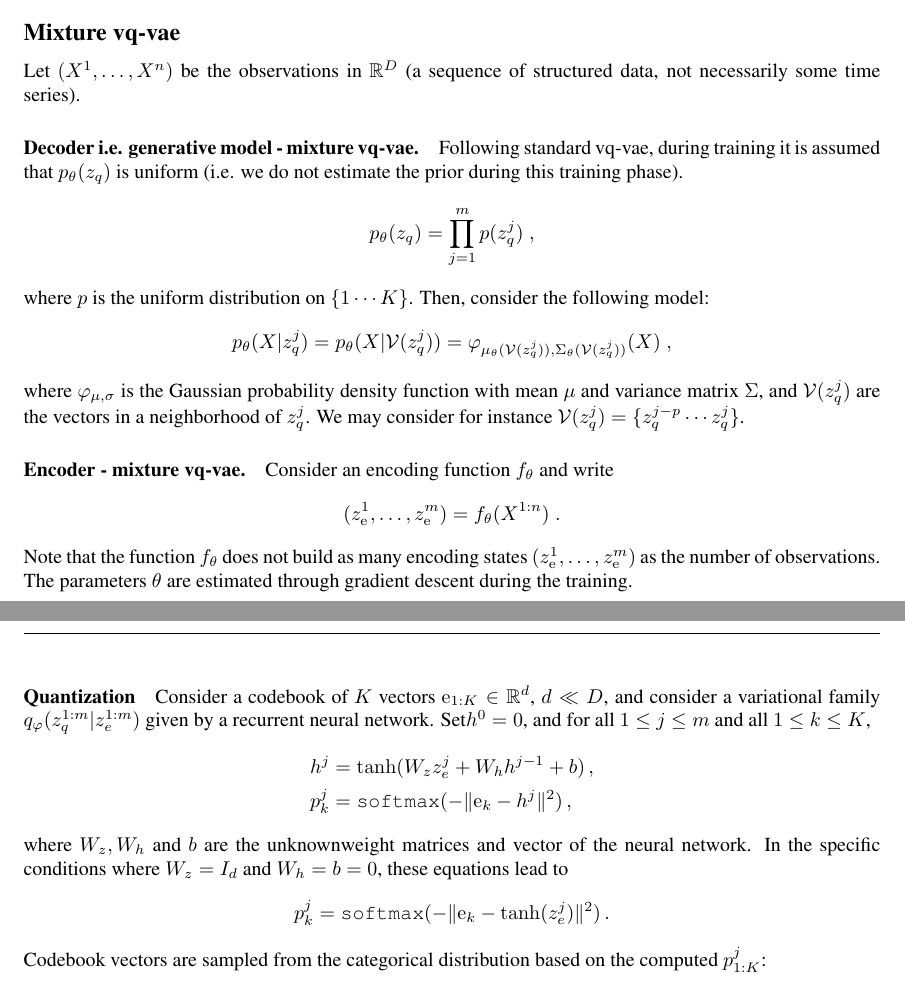
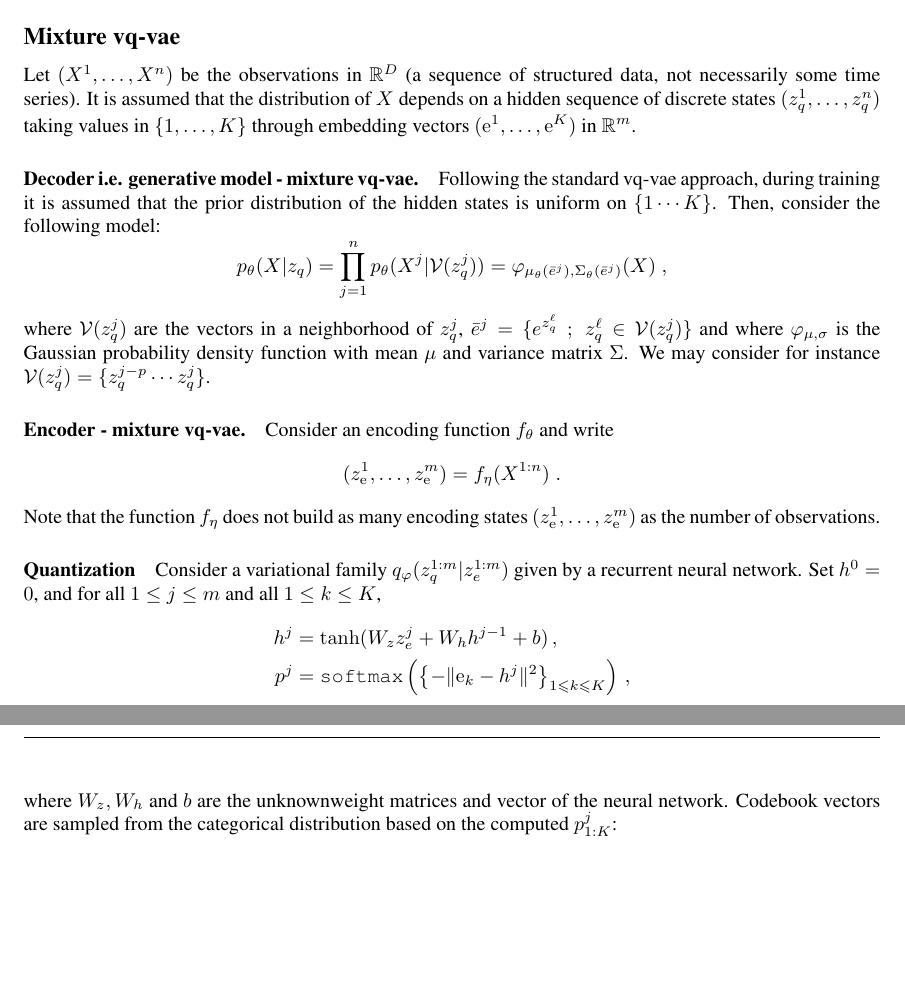
Before and after one commit to sylvainlc/21-vqvae, a LaTeX paper (vqvae.tex): two parts of pages 1 and 2 of 8, joined at a grey line, cut so that both start at the same text, the shorter picture padded with empty space. Compiled offline with pdfLaTeX.

Commit message:
Updated model/decoder

```diff
--- a/vqvae.tex
+++ b/vqvae.tex
@@ -224,37 +224,37 @@ List of experiments \& datasets to validate the new approach and compare to vq-v
 
 
 \subsection*{Mixture vq-vae}
- Let $(X^1,\ldots,X^n)$ be the observations in $\rset^D$ (a sequence of structured data, not necessarily some time series).
+ Let $(X^1,\ldots,X^n)$ be the observations in $\rset^D$ (a sequence of structured data, not necessarily some time series).  It is assumed that the distribution of $X$ depends on a hidden sequence of discrete states $(z_q^1,\ldots, z_q^n)$ taking values in $\{1,\ldots,K\}$ through  embedding vectors $(\rme^1,\ldots,\rme^K)$ in $\rset^m$.
 
 \paragraph{Decoder i.e. generative model - mixture vq-vae.}
-Following standard vq-vae, during training it is assumed that $p_\theta(z_q)$ is uniform (i.e. we do not estimate the prior during this training phase).
-$$
-p_\theta(z_q) = \prod_{j=1}^m p(z_q^j)\eqsp,
-$$
-where $p$ is the uniform distribution on $\{1 \cdots K\}$.
+Following the standard vq-vae approach, during training it is assumed that the prior distribution of the hidden states is uniform on $\{1 \cdots K\}$. %$p_\theta(z_q)$ is uniform (i.e. we do not estimate the prior during this training phase).
+%$$
+%p_\theta(z_q) = \prod_{j=1}^m p(z_q^j)\eqsp,
+%$$
+%where $p$ is the uniform distribution on $\{1 \cdots K\}$.
 Then, consider the following model:
 $$
-p_{\theta}(X|z_q^j) = p_{\theta}(X|\vois(z_q^j)) = \varphi_{\mu_\theta(\vois(z_q^j)),\Sigma_\theta(\vois(z_q^j))}(X)\eqsp,
+p_{\theta}(X|z_q) = \prod_{j=1}^n p_{\theta}(X^j|\vois(z_q^j)) = \varphi_{\mu_\theta(\bar e^j),\Sigma_\theta(\bar e^j)}(X)\eqsp,
 $$
-where $\varphi_{\mu,\sigma}$ is the Gaussian probability density function with mean $\mu$ and variance matrix $\Sigma$,
-and $\vois(z_q^j)$ are the vectors in a neighborhood of  $z_q^j$. We may consider for instance $\vois(z_q^j) = \{z_q^{j-p} \cdots z_q^j\}$.
+where $\vois(z_q^j)$ are the vectors in a neighborhood of  $z_q^j$, $\bar e^j = \{e^{z_q^\ell}\;;\; z_q^\ell\in \vois(z_q^j)\}$ and where $\varphi_{\mu,\sigma}$ is the Gaussian probability density function with mean $\mu$ and variance matrix $\Sigma$. We may consider for instance $\vois(z_q^j) = \{z_q^{j-p} \cdots z_q^j\}$.
 
 \paragraph{Encoder - mixture vq-vae.} Consider an encoding function $f_\theta$ and write
 $$
-(z_\rme^1,\ldots, z_\rme^m) = f_\theta(X^{1:n})\eqsp.
+(z_\rme^1,\ldots, z_\rme^m) = f_\eta(X^{1:n})\eqsp.
 $$
-Note that the function $f_\theta$ does not build as many encoding states $(z_\rme^1,\ldots, z_\rme^m)$ as the number of observations.
-The parameters $\theta$ are estimated through gradient descent during the training.
+Note that the function $f_\eta$ does not build as many encoding states $(z_\rme^1,\ldots, z_\rme^m)$ as the number of observations.
+%The parameters $\theta$ are estimated through gradient descent during the training.
 
-\paragraph{Quantization} Consider a codebook of $K$ vectors $\rme_{1:K} \in \mathbb{R}^d$, $d \ll D$, and consider a variational family $q_\varphi(z_q^{1:m}|z_e^{1:m})$ given by a recurrent neural network. Set$h^0 = 0$, and for all $1 \leq j \leq m$ and all $1 \leq k \leq K$,
+\paragraph{Quantization} Consider a variational family $q_\varphi(z_q^{1:m}|z_e^{1:m})$ given by a recurrent neural network. Set $h^0 = 0$, and for all $1 \leq j \leq m$ and all $1 \leq k \leq K$,
 \begin{align*}
     h^j &= \tanh(W_z z_e^j + W_h h^{j-1} + b)\,, \\
-    p^j_k &= \texttt{softmax}(- \| \rme_k - h^j\|^2)\,,
+    p^j &= \texttt{softmax}\left(\left\{- \| \rme_k - h^j\|^2\right\}_{1\leqslant k \leqslant K}\right)\,,
 \end{align*}
-where $W_z, W_h$ and $b$ are the unknownweight matrices and vector of the neural network. In the specific conditions where $W_z = I_d$ and $W_h = b = 0$, these equations lead to
-$$
-p^j_k = \texttt{softmax}(- \| \rme_k - \tanh(z_e^j) \|^2)\,.
-$$
+where $W_z, W_h$ and $b$ are the unknownweight matrices and vector of the neural network.
+%In the specific conditions where $W_z = I_d$ and $W_h = b = 0$, these equations lead to
+%$$
+%p^j_k = \texttt{softmax}(- \| \rme_k - \tanh(z_e^j) \|^2)\,.
+%$$
 Codebook vectors are sampled  from the categorical distribution based on the computed $p^j_{1:K}$:
 $$
 q_\varphi(z_q^{1:m} | z_e^{1:m}) = \prod_{j=1}^m p_\theta(z_q^j|z_e^{1:j}) = \prod_{j=1}^m \texttt{Cat}(\{p^j_k\}_{k=1}^K)\,.
```
